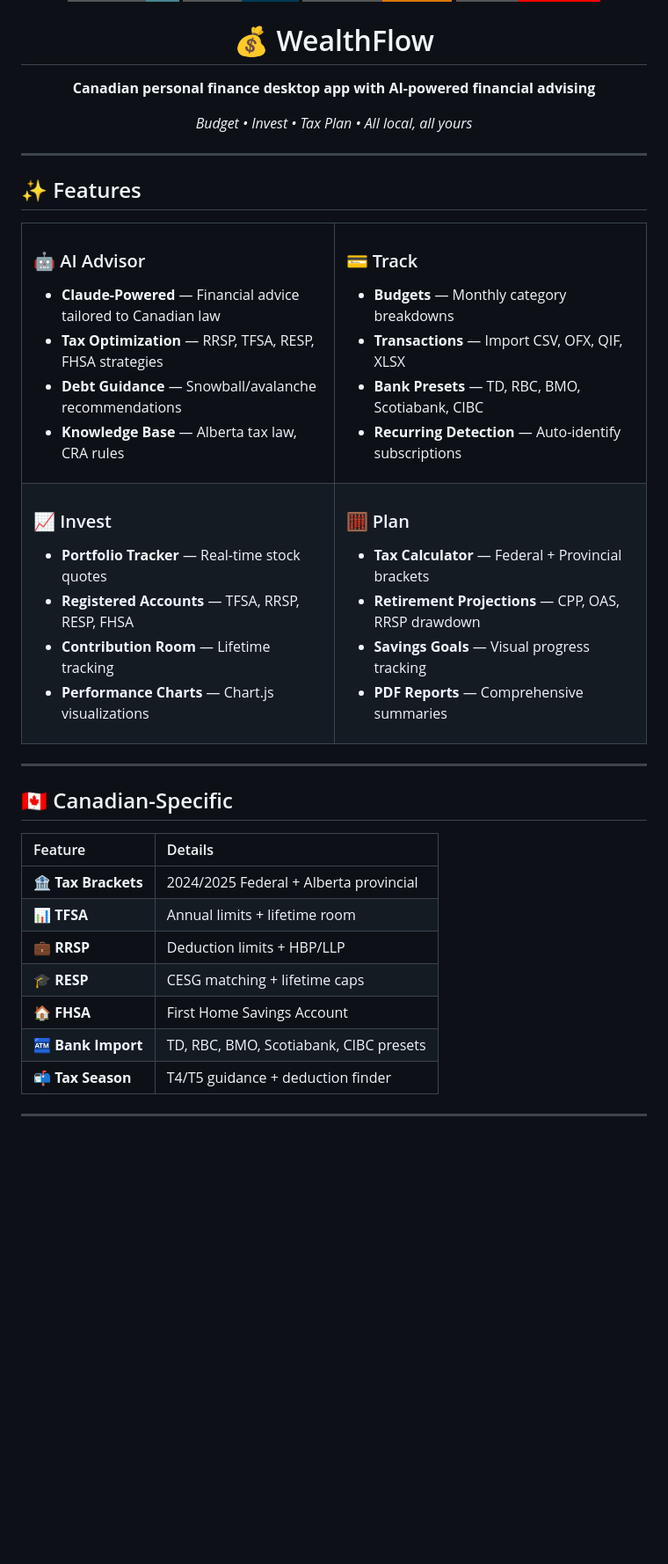
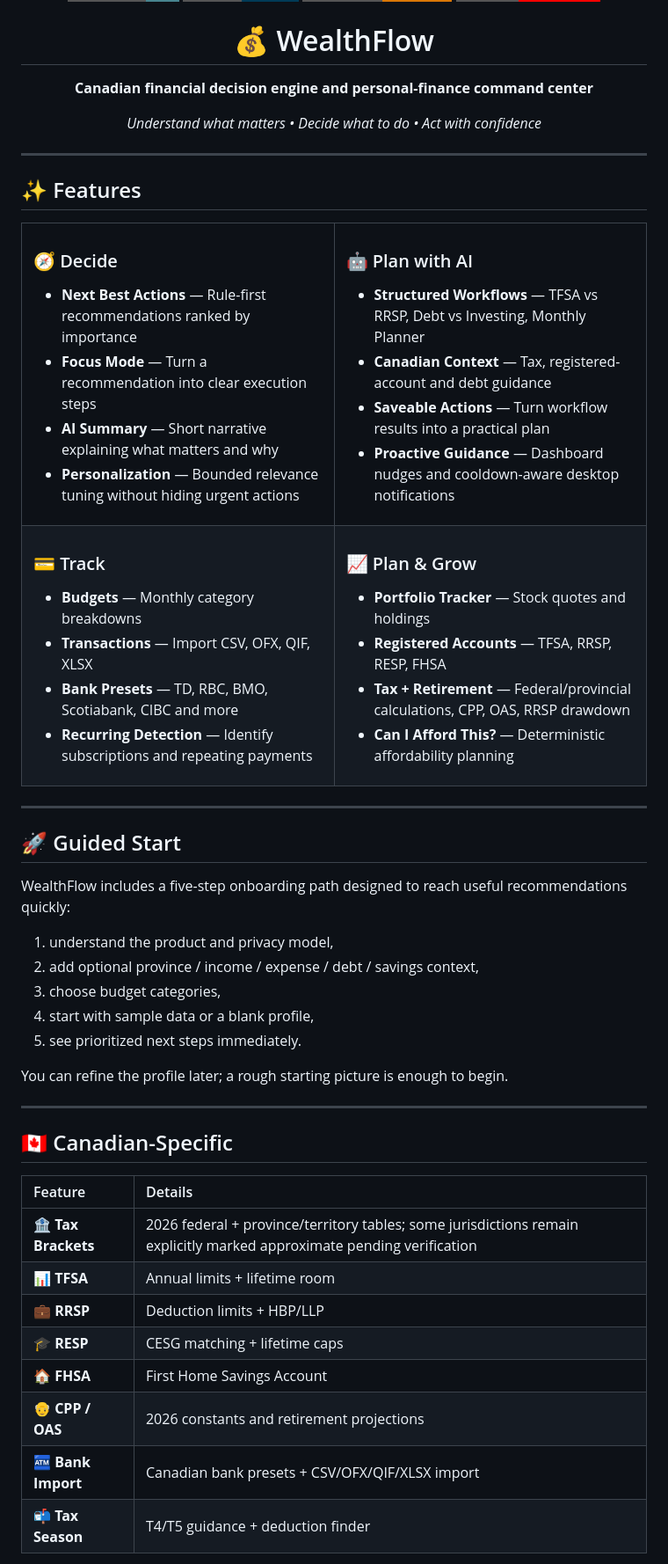
Before and after one commit to scomofo/wealthflow, a Markdown page: README.md, the part around one of its changes. Shown at 88% size. Rendered like a GitHub page; badges without logos; blank space fills up the shorter version.

```diff
--- a/README.md
+++ b/README.md
@@ -8,11 +8,11 @@
 <h1 align="center">💰 WealthFlow</h1>
 
 <p align="center">
-  <strong>Canadian personal finance desktop app with AI-powered financial advising</strong>
+  <strong>Canadian financial decision engine and personal-finance command center</strong>
 </p>
 
 <p align="center">
-  <em>Budget &bull; Invest &bull; Tax Plan &bull; All local, all yours</em>
+  <em>Understand what matters &bull; Decide what to do &bull; Act with confidence</em>
 </p>
 
 ---
@@ -23,40 +23,40 @@
 <tr>
 <td width="50%">
 
-### 🤖 AI Advisor
-- **Claude-Powered** &mdash; Financial advice tailored to Canadian law
-- **Tax Optimization** &mdash; RRSP, TFSA, RESP, FHSA strategies
-- **Debt Guidance** &mdash; Snowball/avalanche recommendations
-- **Knowledge Base** &mdash; Alberta tax law, CRA rules
+### 🧭 Decide
+- **Next Best Actions** &mdash; Rule-first recommendations ranked by importance
+- **Focus Mode** &mdash; Turn a recommendation into clear execution steps
+- **AI Summary** &mdash; Short narrative explaining what matters and why
+- **Personalization** &mdash; Bounded relevance tuning without hiding urgent actions
 
 </td>
 <td width="50%">
 
-### 💳 Track
-- **Budgets** &mdash; Monthly category breakdowns
-- **Transactions** &mdash; Import CSV, OFX, QIF, XLSX
-- **Bank Presets** &mdash; TD, RBC, BMO, Scotiabank, CIBC
-- **Recurring Detection** &mdash; Auto-identify subscriptions
+### 🤖 Plan with AI
+- **Structured Workflows** &mdash; TFSA vs RRSP, Debt vs Investing, Monthly Planner
+- **Canadian Context** &mdash; Tax, registered-account and debt guidance
+- **Saveable Actions** &mdash; Turn workflow results into a practical plan
+- **Proactive Guidance** &mdash; Dashboard nudges and cooldown-aware desktop notifications
 
 </td>
 </tr>
 <tr>
 <td>
 
-### 📈 Invest
-- **Portfolio Tracker** &mdash; Real-time stock quotes
-- **Registered Accounts** &mdash; TFSA, RRSP, RESP, FHSA
-- **Contribution Room** &mdash; Lifetime tracking
-- **Performance Charts** &mdash; Chart.js visualizations
+### 💳 Track
+- **Budgets** &mdash; Monthly category breakdowns
+- **Transactions** &mdash; Import CSV, OFX, QIF, XLSX
+- **Bank Presets** &mdash; TD, RBC, BMO, Scotiabank, CIBC and more
+- **Recurring Detection** &mdash; Identify subscriptions and repeating payments
 
 </td>
 <td>
 
-### 🧮 Plan
-- **Tax Calculator** &mdash; Federal + Provincial brackets
-- **Retirement Projections** &mdash; CPP, OAS, RRSP drawdown
-- **Savings Goals** &mdash; Visual progress tracking
-- **PDF Reports** &mdash; Comprehensive summaries
+### 📈 Plan & Grow
+- **Portfolio Tracker** &mdash; Stock quotes and holdings
+- **Registered Accounts** &mdash; TFSA, RRSP, RESP, FHSA
+- **Tax + Retirement** &mdash; Federal/provincial calculations, CPP, OAS, RRSP drawdown
+- **Can I Afford This?** &mdash; Deterministic affordability planning
 
 </td>
 </tr>
@@ -64,14 +64,29 @@
 
 ---
 
+## 🚀 Guided Start
+
+WealthFlow includes a five-step onboarding path designed to reach useful recommendations quickly:
+
+1. understand the product and privacy model,
+2. add optional province / income / expense / debt / savings context,
+3. choose budget categories,
+4. start with sample data or a blank profile,
+5. see prioritized next steps immediately.
+
+You can refine the profile later; a rough starting picture is enough to begin.
+
+---
+
 ## 🇨🇦 Canadian-Specific
 
 | Feature | Details |
 |:--------|:--------|
-| 🏦 **Tax Brackets** | 2024/2025 Federal + Alberta provincial |
+| 🏦 **Tax Brackets** | 2026 federal + province/territory tables; some jurisdictions remain explicitly marked approximate pending verification |
 | 📊 **TFSA** | Annual limits + lifetime room |
 | 💼 **RRSP** | Deduction limits + HBP/LLP |
 | 🎓 **RESP** | CESG matching + lifetime caps |
 | 🏠 **FHSA** | First Home Savings Account |
-| 🏧 **Bank Import** | TD, RBC, BMO, Scotiabank, CIBC presets |
+| 👴 **CPP / OAS** | 2026 constants and retirement projections |
+| 🏧 **Bank Import** | Canadian bank presets + CSV/OFX/QIF/XLSX import |
 | 📬 **Tax Season** | T4/T5 guidance + deduction finder |
```
Also changed, not shown: other parts of README.md (+46 -21 lines).
